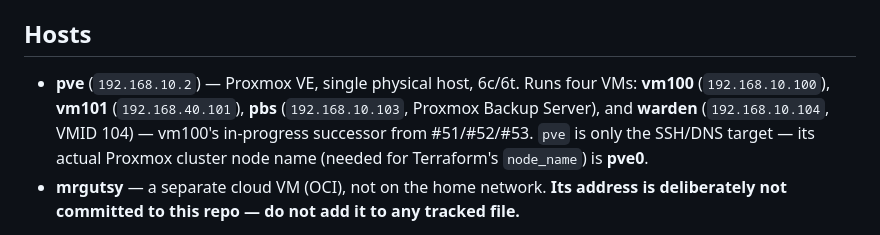
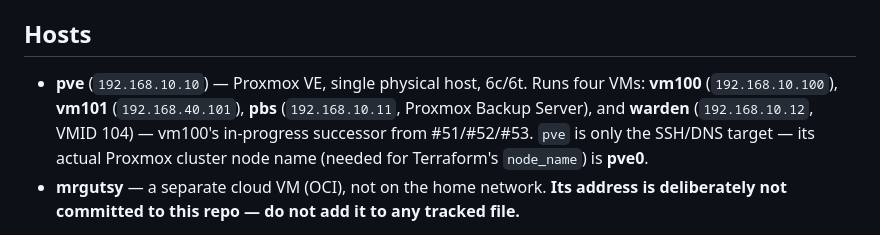
Before and after one commit to laforcem/homelab, a Markdown page: AGENTS.md, the part around the change. Rendered like a GitHub page.

Commit message:
AGENTS.md: fix stale pve/pbs/warden addresses in Hosts
Co-Authored-By: Claude <noreply@anthropic.com>

```diff
--- a/AGENTS.md
+++ b/AGENTS.md
@@ -12,7 +12,7 @@ Everything below runs on **docker-compose today**. The lab is migrating to k3s +
 
 ## Hosts
 
-- **pve** (`192.168.10.2`) — Proxmox VE, single physical host, 6c/6t. Runs four VMs: **vm100** (`192.168.10.100`), **vm101** (`192.168.40.101`), **pbs** (`192.168.10.103`, Proxmox Backup Server), and **warden** (`192.168.10.104`, VMID 104) — vm100's in-progress successor from #51/#52/#53. `pve` is only the SSH/DNS target — its actual Proxmox cluster node name (needed for Terraform's `node_name`) is **pve0**.
+- **pve** (`192.168.10.10`) — Proxmox VE, single physical host, 6c/6t. Runs four VMs: **vm100** (`192.168.10.100`), **vm101** (`192.168.40.101`), **pbs** (`192.168.10.11`, Proxmox Backup Server), and **warden** (`192.168.10.12`, VMID 104) — vm100's in-progress successor from #51/#52/#53. `pve` is only the SSH/DNS target — its actual Proxmox cluster node name (needed for Terraform's `node_name`) is **pve0**.
 - **mrgutsy** — a separate cloud VM (OCI), not on the home network. **Its address is deliberately not committed to this repo — do not add it to any tracked file.**
 
 What runs on each host, and the routes serving it, is inventory — see "Where state lives" below rather than assuming this list is current.
```
